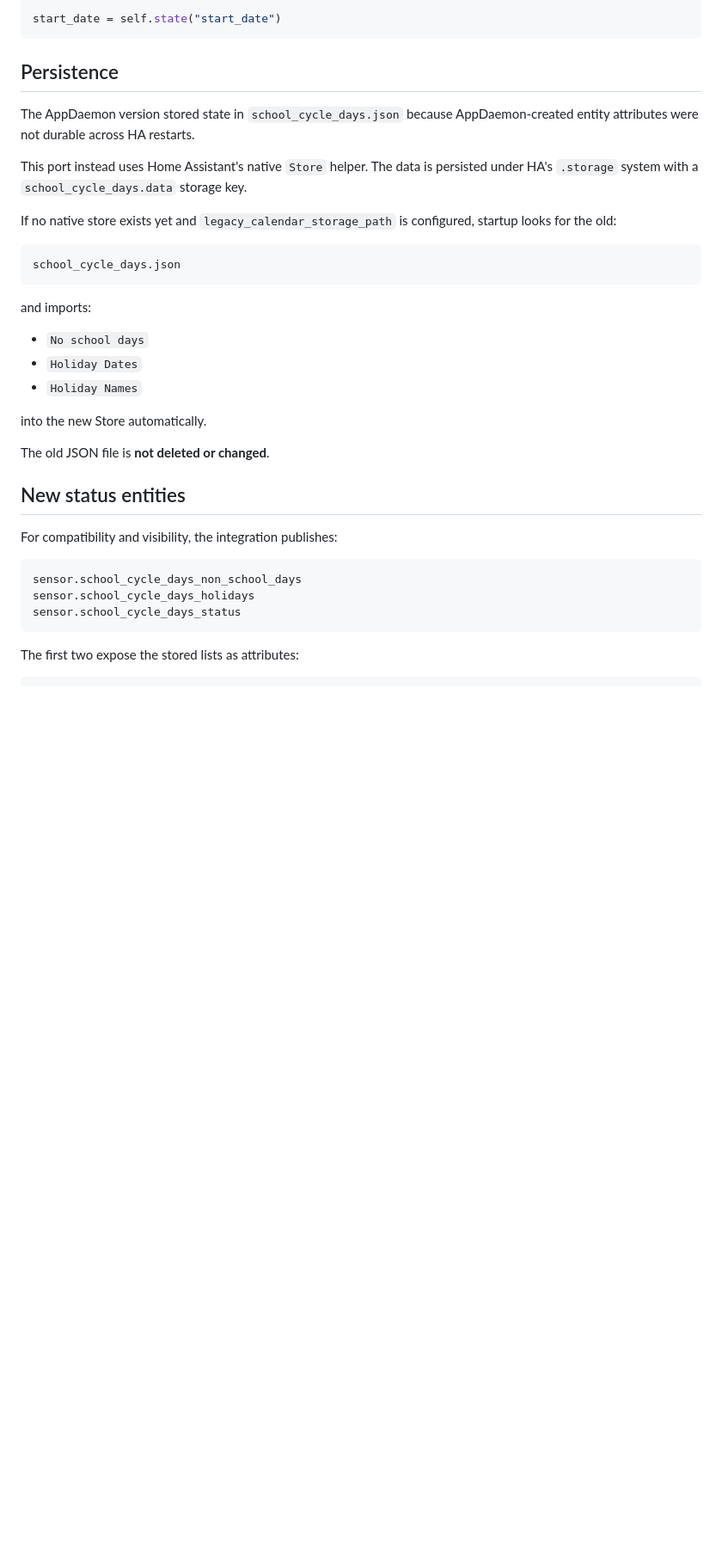
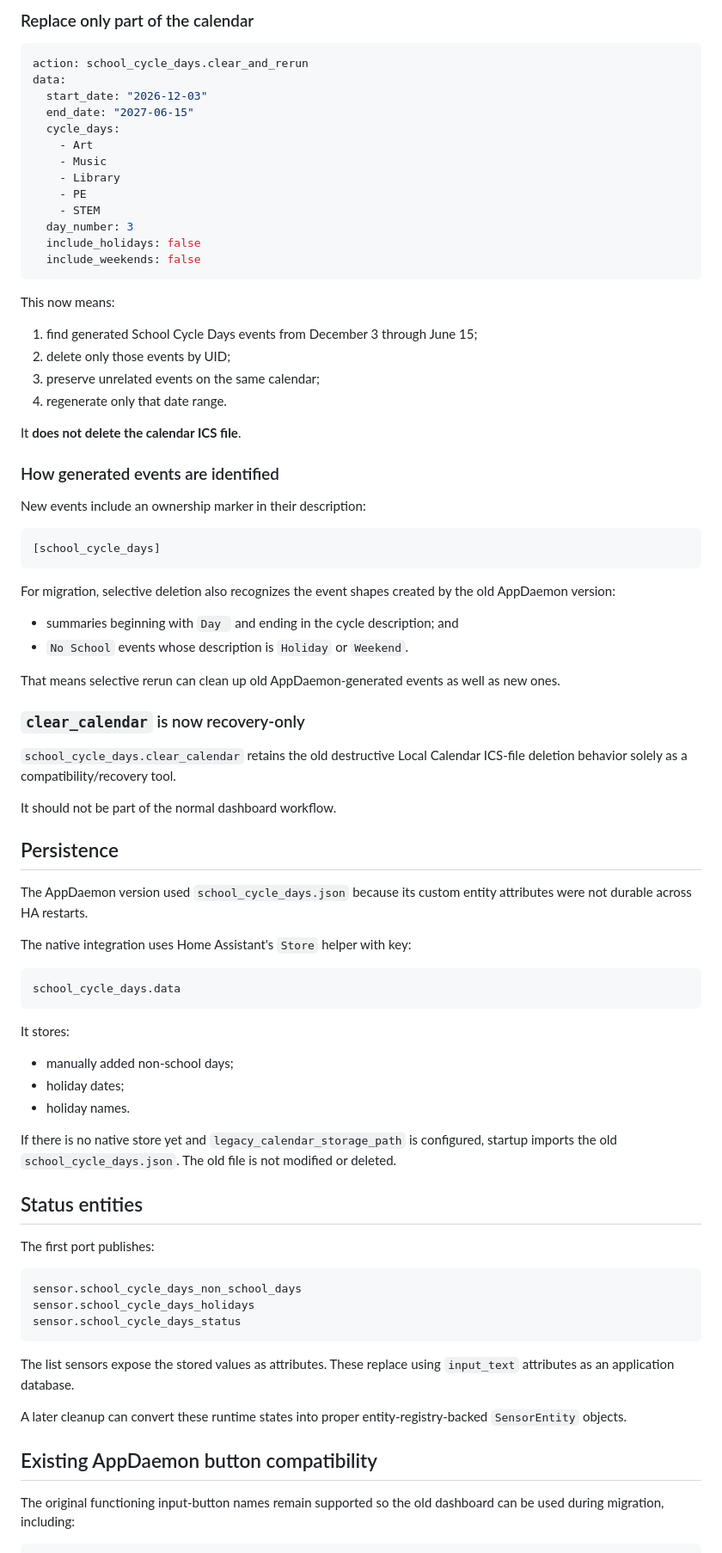
Before and after one commit to gmalbert/schoolCycleDays, a Markdown page: ha_custom_integration/README.md, the part around one of its changes. Shown at 86% size. GitHub-like rendering; blank space fills up the shorter version.

````diff
--- a/ha_custom_integration/README.md
+++ b/ha_custom_integration/README.md
@@ -149,33 +168,73 @@ The manager wraps this with:
 
-```python
-start_date = self.state("start_date")
+### Replace only part of the calendar
+
+```yaml
+action: school_cycle_days.clear_and_rerun
+data:
+  start_date: "2026-12-03"
+  end_date: "2027-06-15"
+  cycle_days:
+    - Art
+    - Music
+    - Library
+    - PE
+    - STEM
+  day_number: 3
+  include_holidays: false
+  include_weekends: false
 ```
+
+This now means:
+
+1. find generated School Cycle Days events from December 3 through June 15;
+2. delete only those events by UID;
+3. preserve unrelated events on the same calendar;
+4. regenerate only that date range.
+
+It **does not delete the calendar ICS file**.
+
+### How generated events are identified
+
+New events include an ownership marker in their description:
+
+```text
+[school_cycle_days]
+```
+
+For migration, selective deletion also recognizes the event shapes created by the old AppDaemon version:
+
+- summaries beginning with `Day ` and ending in the cycle description; and
+- `No School` events whose description is `Holiday` or `Weekend`.
+
+That means selective rerun can clean up old AppDaemon-generated events as well as new ones.
+
+### `clear_calendar` is now recovery-only
+
+`school_cycle_days.clear_calendar` retains the old destructive Local Calendar ICS-file deletion behavior solely as a compatibility/recovery tool.
+
+It should not be part of the normal dashboard workflow.
 
 ## Persistence
 
-The AppDaemon version stored state in `school_cycle_days.json` because AppDaemon-created entity attributes were not durable across HA restarts.
+The AppDaemon version used `school_cycle_days.json` because its custom entity attributes were not durable across HA restarts.
 
-This port instead uses Home Assistant's native `Store` helper. The data is persisted under HA's `.storage` system with a `school_cycle_days.data` storage key.
-
-If no native store exists yet and `legacy_calendar_storage_path` is configured, startup looks for the old:
+The native integration uses Home Assistant's `Store` helper with key:
 
 ```text
-school_cycle_days.json
+school_cycle_days.data
 ```
 
-and imports:
+It stores:
 
-- `No school days`
-- `Holiday Dates`
-- `Holiday Names`
+- manually added non-school days;
+- holiday dates;
+- holiday names.
 
-into the new Store automatically.
+If there is no native store yet and `legacy_calendar_storage_path` is configured, startup imports the old `school_cycle_days.json`. The old file is not modified or deleted.
 
-The old JSON file is **not deleted or changed**.
+## Status entities
 
-## New status entities
-
-For compatibility and visibility, the integration publishes:
+The first port publishes:
 
 ```text
 sensor.school_cycle_days_non_school_days
@@ -183,6 +242,12 @@ sensor.school_cycle_days_holidays
 sensor.school_cycle_days_status
 ```
 
-The first two expose the stored lists as attributes:
+The list sensors expose the stored values as attributes. These replace using `input_text` attributes as an application database.
+
+A later cleanup can convert these runtime states into proper entity-registry-backed `SensorEntity` objects.
+
+## Existing AppDaemon button compatibility
+
+The original functioning input-button names remain supported so the old dashboard can be used during migration, including:
 
 ```text
````
Also changed, not shown: other parts of ha_custom_integration/README.md (+109 -142 lines).
